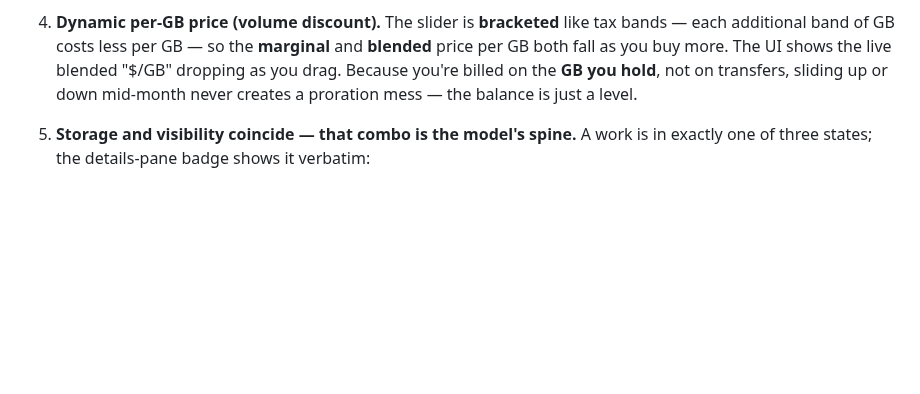
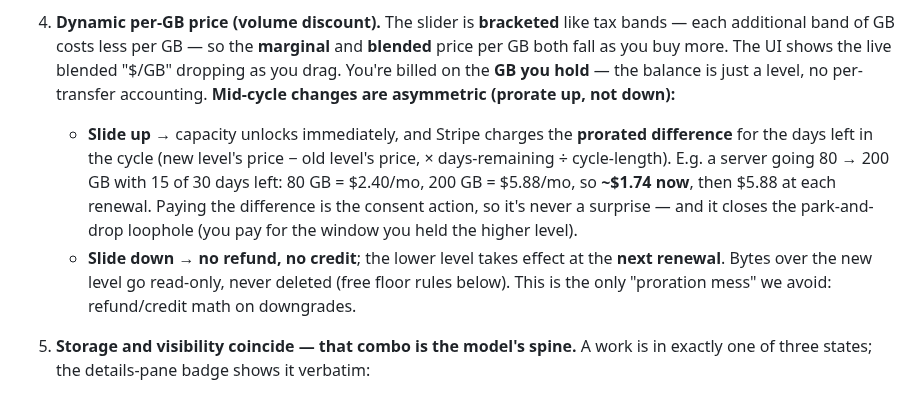
Before and after one commit to freshstart17173-sketch/eski, a Markdown page: docs/CANON.md, the part around the change. Rendered like a GitHub page; blank space fills up the shorter version.

Commit message:
Resolve mid-cycle storage slider billing: prorate up, not down
Define what happens when a slider is raised mid-cycle: capacity unlocks
immediately and Stripe charges the prorated difference for the days
remaining; sliding down gives no refund and takes effect at next renewal,
with over-level bytes going read-only. Closes the park-and-drop loophole.
Updates CANON D.2 principle 4 and adds resolved edge case P7 in EDGECASES.

Co-Authored-By: Claude Opus 4.8 <noreply@anthropic.com>
Claude-Session: https://claude.ai/code/session_01M6FUvj6SMDbcmLHXNCUXuL

```diff
--- a/docs/CANON.md
+++ b/docs/CANON.md
@@ -725,9 +725,20 @@ The per-GB price *drops* as the slider goes up.**
 4. **Dynamic per-GB price (volume discount).** The slider is **bracketed** like tax
    bands — each additional band of GB costs less per GB — so the **marginal** and
    **blended** price per GB both fall as you buy more. The UI shows the live blended
-   "$/GB" dropping as you drag. Because you're billed on the **GB you hold**, not on
-   transfers, sliding up or down mid-month never creates a proration mess — the
-   balance is just a level.
+   "$/GB" dropping as you drag. You're billed on the **GB you hold** — the balance is
+   just a level, no per-transfer accounting.
+   **Mid-cycle changes are asymmetric (prorate up, not down):**
+   - **Slide up** → capacity unlocks immediately, and Stripe charges the **prorated
+     difference** for the days left in the cycle (new level's price − old level's
+     price, × days-remaining ÷ cycle-length). E.g. a server going 80 → 200 GB with 15
+     of 30 days left: 80 GB = $2.40/mo, 200 GB = $5.88/mo, so **~$1.74 now**, then
+     $5.88 at each renewal. Paying the difference is the consent action, so it's never
+     a surprise — and it closes the park-and-drop loophole (you pay for the window you
+     held the higher level).
+   - **Slide down** → **no refund, no credit**; the lower level takes effect at the
+     **next renewal**. Bytes over the new level go read-only, never deleted (free
+     floor rules below). This is the only "proration mess" we avoid: refund/credit math
+     on downgrades.
 5. **Storage and visibility coincide — that combo is the model's spine.** A work is
    in exactly one of three states; the details-pane badge shows it verbatim:
    - **Personal · Private** — your storage, only you.
```
Also changed, not shown: docs/EDGECASES.md (+1 -0 lines).
